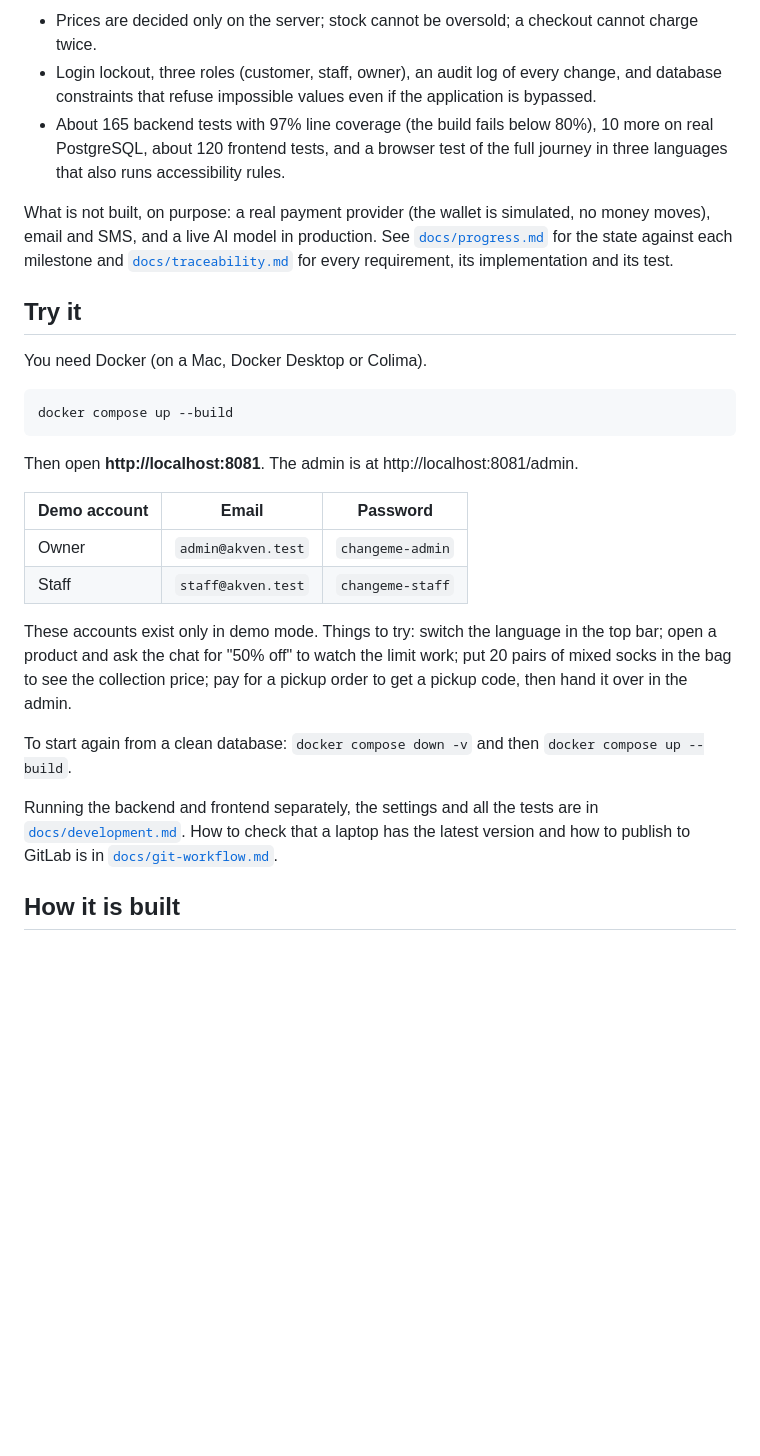
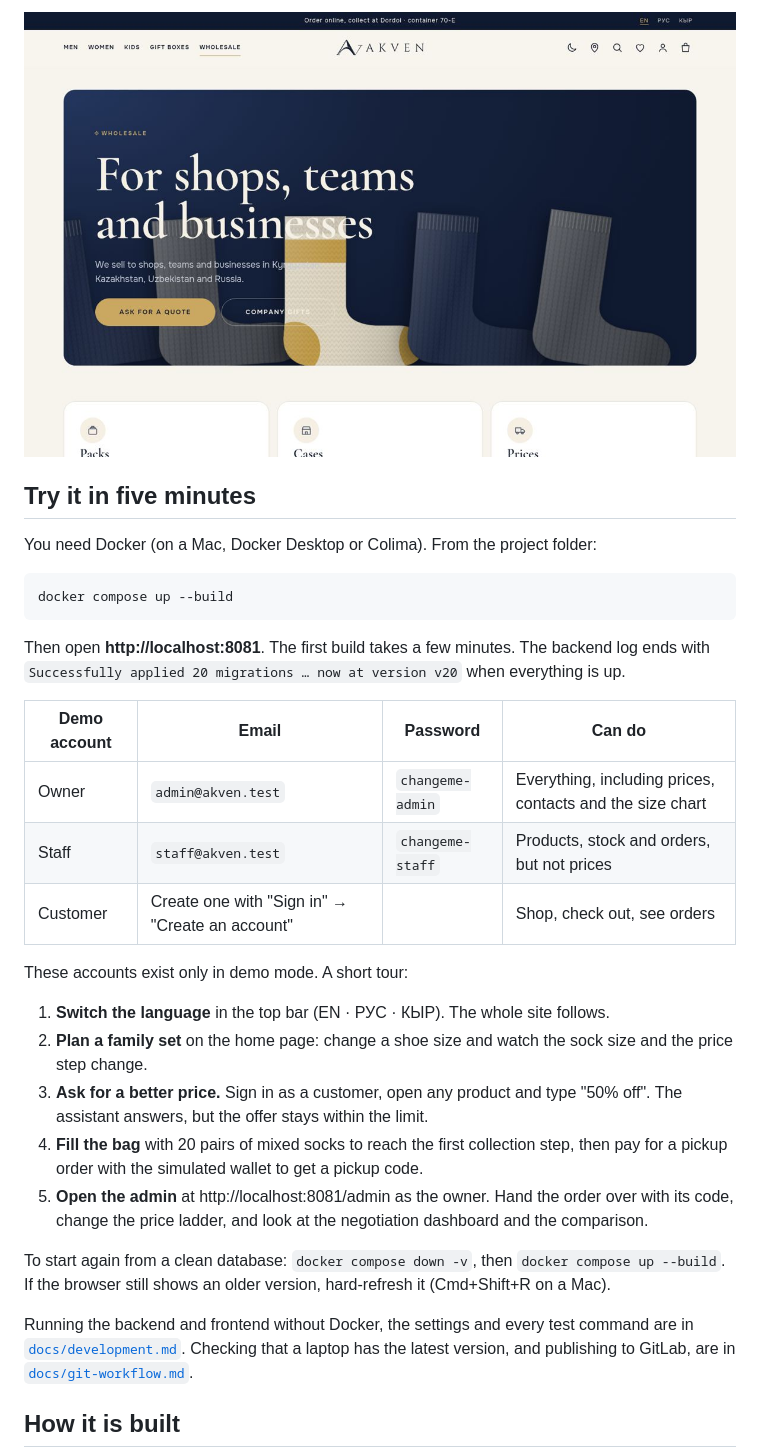
Before and after one commit to nurmuhammedkanybekov/akven-v2, a Markdown page: README.md, the part around one of its changes. GitHub-like rendering; pictures changed too: docs/design/readme-wholesale.jpg (added); blank space fills up the shorter version.

````diff
--- a/README.md
+++ b/README.md
@@ -56,38 +105,40 @@ tricked, confused or simply wrong cannot change what the customer pays.
 
-- Prices are decided only on the server; stock cannot be oversold; a checkout cannot charge twice.
-- Login lockout, three roles (customer, staff, owner), an audit log of every change, and database constraints that
-  refuse impossible values even if the application is bypassed.
-- About 165 backend tests with 97% line coverage (the build fails below 80%), 10 more on real PostgreSQL, about 120
-  frontend tests, and a browser test of the full journey in three languages that also runs accessibility rules.
+![Wholesale and company gifts](docs/design/readme-wholesale.jpg)
 
-What is not built, on purpose: a real payment provider (the wallet is simulated, no money moves), email and SMS, and
-a live AI model in production. See [`docs/progress.md`](docs/progress.md) for the state against each milestone and
-[`docs/traceability.md`](docs/traceability.md) for every requirement, its implementation and its test.
+## Try it in five minutes
 
-## Try it
-
-You need Docker (on a Mac, Docker Desktop or Colima).
+You need Docker (on a Mac, Docker Desktop or Colima). From the project folder:
 
 ```bash
 docker compose up --build
 ```
 
-Then open **http://localhost:8081**. The admin is at http://localhost:8081/admin.
+Then open **http://localhost:8081**. The first build takes a few minutes. The backend log ends with
+`Successfully applied 20 migrations … now at version v20` when everything is up.
 
-| Demo account | Email | Password |
-|---|---|---|
-| Owner | `admin@akven.test` | `changeme-admin` |
-| Staff | `staff@akven.test` | `changeme-staff` |
+| Demo account | Email | Password | Can do |
+|---|---|---|---|
+| Owner | `admin@akven.test` | `changeme-admin` | Everything, including prices, contacts and the size chart |
+| Staff | `staff@akven.test` | `changeme-staff` | Products, stock and orders, but not prices |
+| Customer | Create one with "Sign in" → "Create an account" | | Shop, check out, see orders |
 
-These accounts exist only in demo mode. Things to try: switch the language in the top bar; open a product and ask
-the chat for "50% off" to watch the limit work; put 20 pairs of mixed socks in the bag to see the collection price;
-pay for a pickup order to get a pickup code, then hand it over in the admin.
+These accounts exist only in demo mode. A short tour:
 
-To start again from a clean database: `docker compose down -v` and then `docker compose up --build`.
+1. **Switch the language** in the top bar (EN · РУС · КЫР). The whole site follows.
+2. **Plan a family set** on the home page: change a shoe size and watch the sock size and the price step change.
+3. **Ask for a better price.** Sign in as a customer, open any product and type "50% off". The assistant answers, but
+   the offer stays within the limit.
+4. **Fill the bag** with 20 pairs of mixed socks to reach the first collection step, then pay for a pickup order with
+   the simulated wallet to get a pickup code.
+5. **Open the admin** at http://localhost:8081/admin as the owner. Hand the order over with its code, change the
+   price ladder, and look at the negotiation dashboard and the comparison.
 
-Running the backend and frontend separately, the settings and all the tests are in
-[`docs/development.md`](docs/development.md). How to check that a laptop has the latest version and how to publish to
-GitLab is in [`docs/git-workflow.md`](docs/git-workflow.md).
+To start again from a clean database: `docker compose down -v`, then `docker compose up --build`. If the browser
+still shows an older version, hard-refresh it (Cmd+Shift+R on a Mac).
+
+Running the backend and frontend without Docker, the settings and every test command are in
+[`docs/development.md`](docs/development.md). Checking that a laptop has the latest version, and publishing to GitLab,
+are in [`docs/git-workflow.md`](docs/git-workflow.md).
 
 ## How it is built
 
````
Also changed, not shown: other parts of README.md (+146 -49 lines), docs/progress.md (+3 -2 lines), docs/design/readme-family.jpg (added), docs/design/readme-home.jpg (added), docs/design/readme-logo.jpg (added), docs/design/readme-phone-ky.jpg (added), 1 other file.
